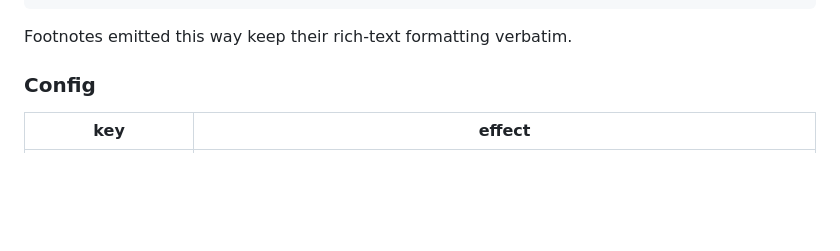
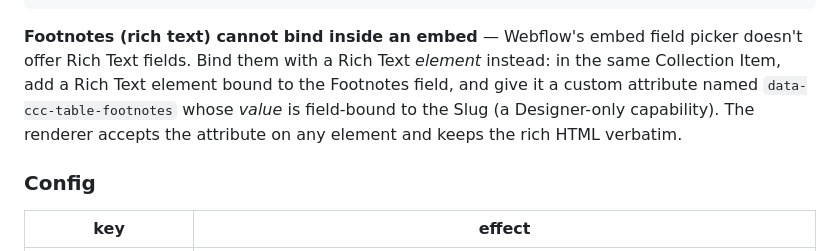
Before and after one commit to cohesivecc/ccc-tables, a Markdown page: README.md, the part around one of its changes. Drawn GitHub-style; blank space fills up the shorter version.

Commit message:
README: rich-text footnotes bind via an RT element, not the embed
Webflow's embed field picker offers no Rich Text fields; document the
RT-element + slug-bound-attribute method the renderer already supports.

Co-Authored-By: Claude Fable 5 <noreply@anthropic.com>

````diff
--- a/README.md
+++ b/README.md
@@ -99,7 +98,12 @@ part). Emit them as tagged siblings; when present they override the blob:
 <script type="application/json" data-ccc-table-config="compare-plans">{{Config field}}</script>
 ```
 
-Footnotes emitted this way keep their rich-text formatting verbatim.
+**Footnotes (rich text) cannot bind inside an embed** — Webflow's embed field
+picker doesn't offer Rich Text fields. Bind them with a Rich Text *element*
+instead: in the same Collection Item, add a Rich Text element bound to the
+Footnotes field, and give it a custom attribute named `data-ccc-table-footnotes`
+whose *value* is field-bound to the Slug (a Designer-only capability). The
+renderer accepts the attribute on any element and keeps the rich HTML verbatim.
 
 ### Config
 
````
Also changed, not shown: other parts of README.md (+0 -1 lines).
